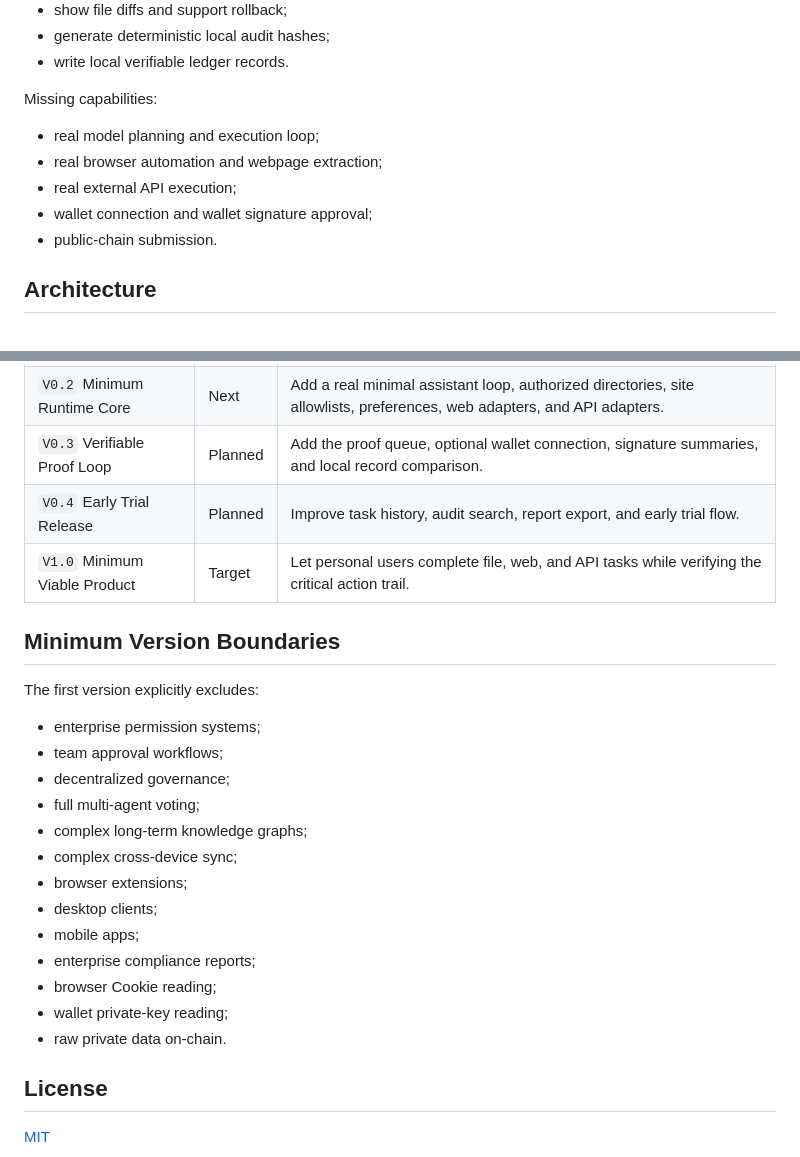
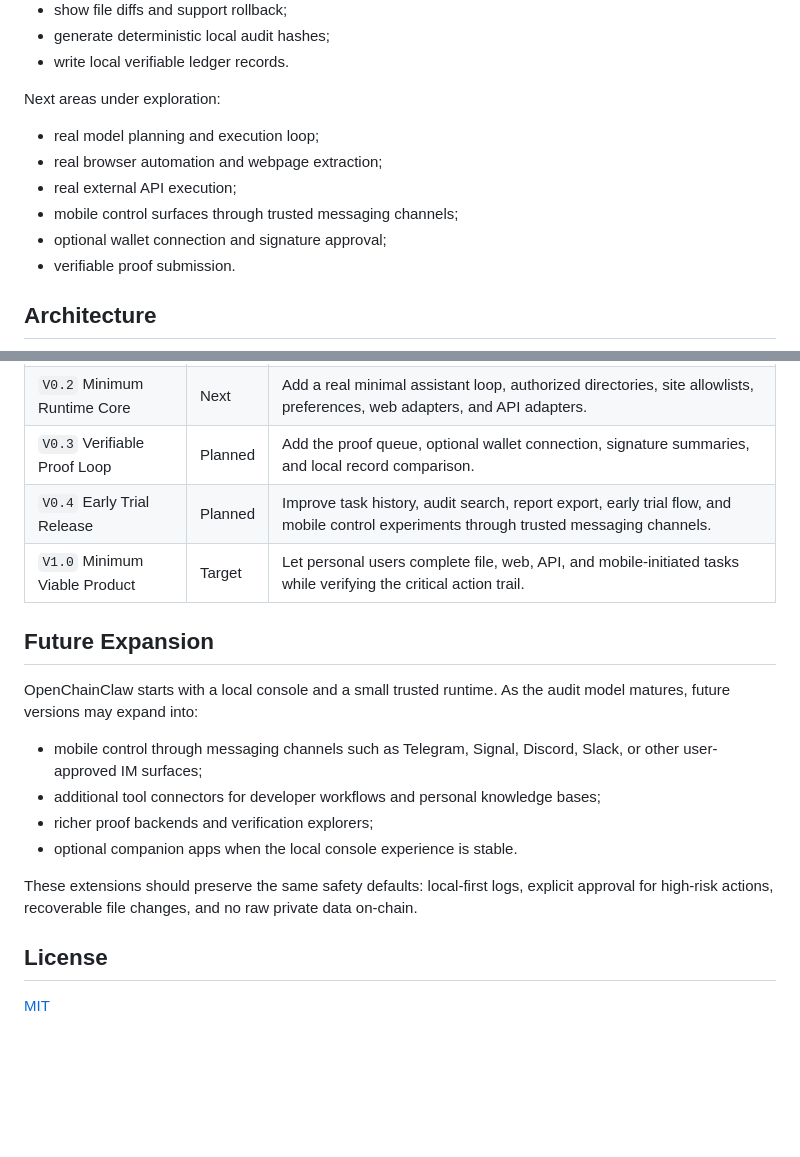
Before and after one commit to pa4uslf/OpenChainClaw, a Markdown page: README.md, 2 parts joined by grey strips. Rendered like a GitHub page; blank space fills up the shorter version.

Commit message:
docs: refine roadmap language and mobile direction

```diff
--- a/README.md
+++ b/README.md
@@ -27,13 +27,14 @@ Completed capabilities:
 - generate deterministic local audit hashes;
 - write local verifiable ledger records.
 
-Missing capabilities:
+Next areas under exploration:
 
 - real model planning and execution loop;
 - real browser automation and webpage extraction;
 - real external API execution;
-- wallet connection and wallet signature approval;
-- public-chain submission.
+- mobile control surfaces through trusted messaging channels;
+- optional wallet connection and signature approval;
+- verifiable proof submission.
 
 ## Architecture
 
@@ -91,26 +92,19 @@ This walkthrough validates transparent audit trails, risk blocking, snapshots, r
 | `V0.1` Local Prototype | Done | Validate task timelines, risk blocking, file snapshots, rollback, and local ledger proofs. |
 | `V0.2` Minimum Runtime Core | Next | Add a real minimal assistant loop, authorized directories, site allowlists, preferences, web adapters, and API adapters. |
 | `V0.3` Verifiable Proof Loop | Planned | Add the proof queue, optional wallet connection, signature summaries, and local record comparison. |
-| `V0.4` Early Trial Release | Planned | Improve task history, audit search, report export, and early trial flow. |
-| `V1.0` Minimum Viable Product | Target | Let personal users complete file, web, and API tasks while verifying the critical action trail. |
+| `V0.4` Early Trial Release | Planned | Improve task history, audit search, report export, early trial flow, and mobile control experiments through trusted messaging channels. |
+| `V1.0` Minimum Viable Product | Target | Let personal users complete file, web, API, and mobile-initiated tasks while verifying the critical action trail. |
 
-## Minimum Version Boundaries
+## Future Expansion
 
-The first version explicitly excludes:
+OpenChainClaw starts with a local console and a small trusted runtime. As the audit model matures, future versions may expand into:
 
-- enterprise permission systems;
-- team approval workflows;
-- decentralized governance;
-- full multi-agent voting;
-- complex long-term knowledge graphs;
-- complex cross-device sync;
-- browser extensions;
-- desktop clients;
-- mobile apps;
-- enterprise compliance reports;
-- browser Cookie reading;
-- wallet private-key reading;
-- raw private data on-chain.
+- mobile control through messaging channels such as Telegram, Signal, Discord, Slack, or other user-approved IM surfaces;
+- additional tool connectors for developer workflows and personal knowledge bases;
+- richer proof backends and verification explorers;
+- optional companion apps when the local console experience is stable.
+
+These extensions should preserve the same safety defaults: local-first logs, explicit approval for high-risk actions, recoverable file changes, and no raw private data on-chain.
 
 ## License
 
```
Also changed, not shown: README.zh-CN.md (+14 -20 lines).
